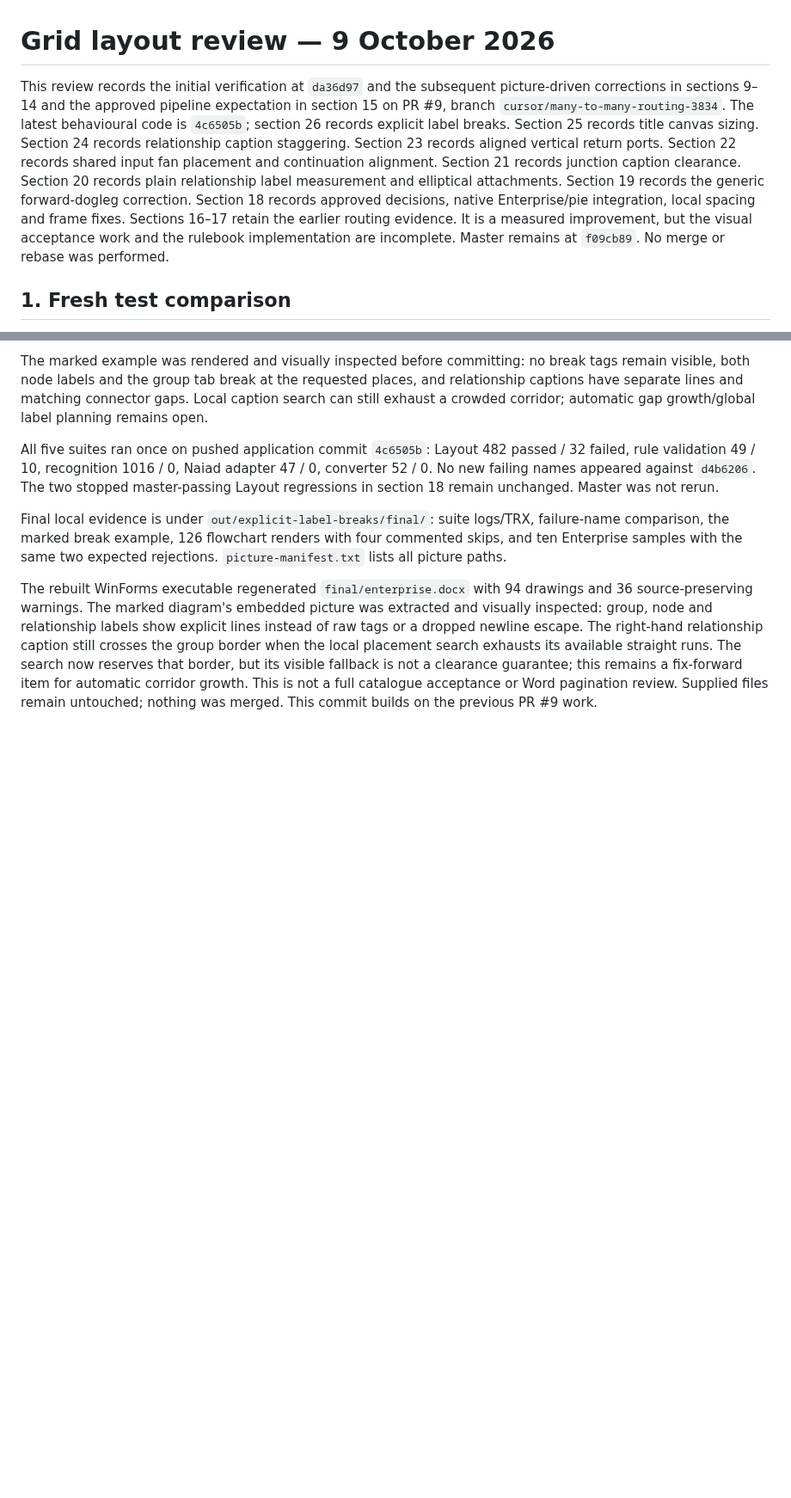
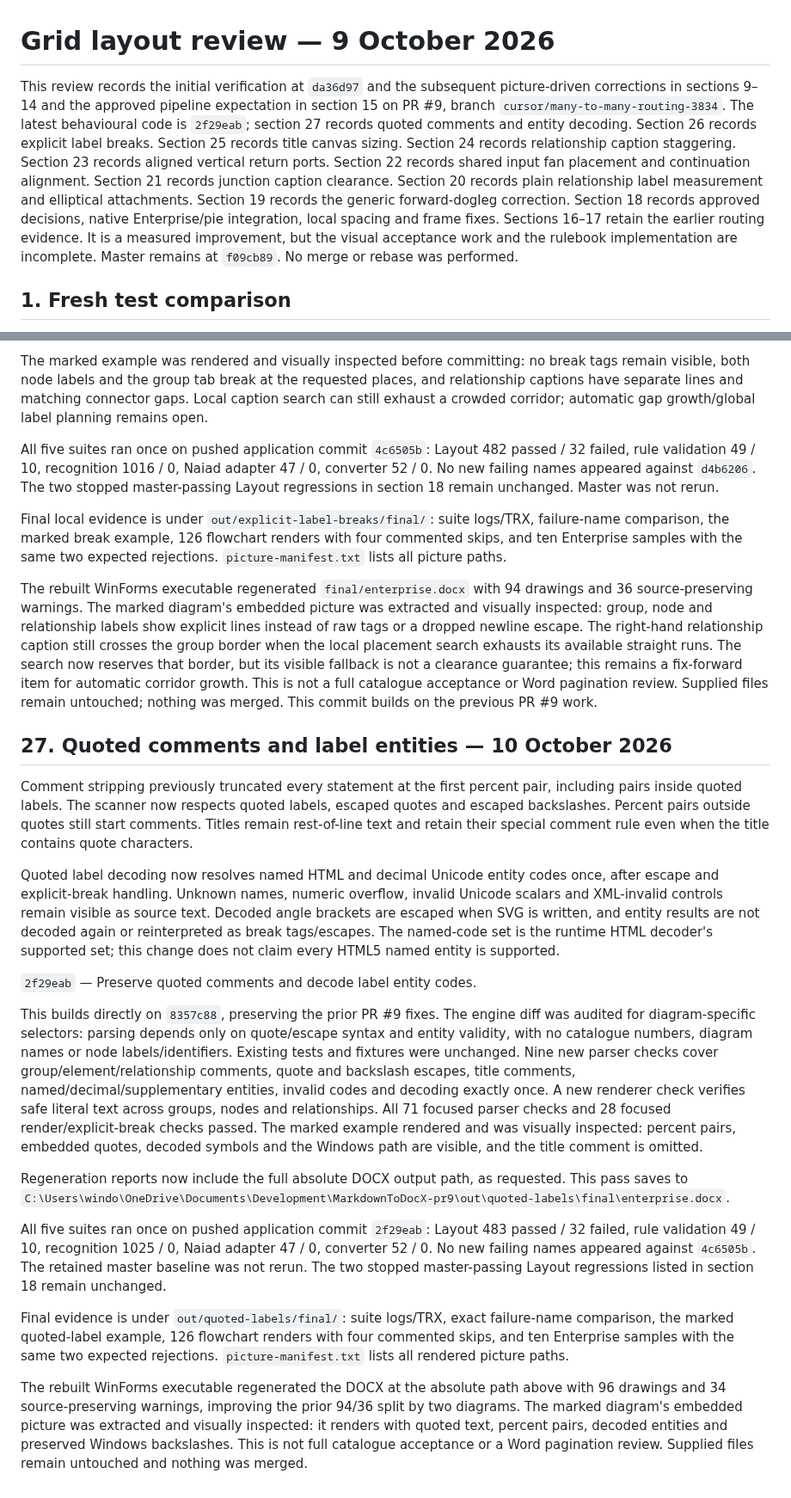
Before and after one commit to VaderConsulting/MarkdownToDocX, a Markdown page: docs/grid-layout-review.md, 2 parts joined by grey strips. Shown at 86% size. Drawn GitHub-style; blank space fills up the shorter version.

Commit message:
Record the verified quoted-label parsing correction
The status and review now describe quoted comment handling and entity
code decoding. They record the regenerated document, its full output path
and verification evidence while preserving the outstanding limitations.

```diff
--- a/docs/grid-layout-review.md
+++ b/docs/grid-layout-review.md
@@ -1,6 +1,6 @@
 # Grid layout review — 9 October 2026
 
-This review records the initial verification at `da36d97` and the subsequent picture-driven corrections in sections 9–14 and the approved pipeline expectation in section 15 on PR #9, branch `cursor/many-to-many-routing-3834`. The latest behavioural code is `4c6505b`; section 26 records explicit label breaks. Section 25 records title canvas sizing. Section 24 records relationship caption staggering. Section 23 records aligned vertical return ports. Section 22 records shared input fan placement and continuation alignment. Section 21 records junction caption clearance. Section 20 records plain relationship label measurement and elliptical attachments. Section 19 records the generic forward-dogleg correction. Section 18 records approved decisions, native Enterprise/pie integration, local spacing and frame fixes. Sections 16–17 retain the earlier routing evidence. It is a measured improvement, but the visual acceptance work and the rulebook implementation are incomplete. Master remains at `f09cb89`. No merge or rebase was performed.
+This review records the initial verification at `da36d97` and the subsequent picture-driven corrections in sections 9–14 and the approved pipeline expectation in section 15 on PR #9, branch `cursor/many-to-many-routing-3834`. The latest behavioural code is `2f29eab`; section 27 records quoted comments and entity decoding. Section 26 records explicit label breaks. Section 25 records title canvas sizing. Section 24 records relationship caption staggering. Section 23 records aligned vertical return ports. Section 22 records shared input fan placement and continuation alignment. Section 21 records junction caption clearance. Section 20 records plain relationship label measurement and elliptical attachments. Section 19 records the generic forward-dogleg correction. Section 18 records approved decisions, native Enterprise/pie integration, local spacing and frame fixes. Sections 16–17 retain the earlier routing evidence. It is a measured improvement, but the visual acceptance work and the rulebook implementation are incomplete. Master remains at `f09cb89`. No merge or rebase was performed.
 
 ## 1. Fresh test comparison
 
@@ -992,3 +992,56 @@ reserves that border, but its visible fallback is not a clearance guarantee;
 this remains a fix-forward item for automatic corridor growth. This is not a
 full catalogue acceptance or Word pagination review. Supplied files remain
 untouched; nothing was merged. This commit builds on the previous PR #9 work.
+
+## 27. Quoted comments and label entities — 10 October 2026
+
+Comment stripping previously truncated every statement at the first percent
+pair, including pairs inside quoted labels. The scanner now respects quoted
+labels, escaped quotes and escaped backslashes. Percent pairs outside quotes
+still start comments. Titles remain rest-of-line text and retain their special
+comment rule even when the title contains quote characters.
+
+Quoted label decoding now resolves named HTML and decimal Unicode entity
+codes once, after escape and explicit-break handling. Unknown names, numeric
+overflow, invalid Unicode scalars and XML-invalid controls remain visible as
+source text. Decoded angle brackets are escaped when SVG is written, and
+entity results are not decoded again or reinterpreted as break tags/escapes.
+The named-code set is the runtime HTML decoder's supported set; this change
+does not claim every HTML5 named entity is supported.
+
+`2f29eab` — Preserve quoted comments and decode label entity codes.
+
+This builds directly on `8357c88`, preserving the prior PR #9 fixes. The engine
+diff was audited for diagram-specific selectors: parsing depends only on
+quote/escape syntax and entity validity, with no catalogue numbers, diagram
+names or node labels/identifiers. Existing tests and fixtures were unchanged.
+Nine new parser checks cover group/element/relationship comments, quote and
+backslash escapes, title comments, named/decimal/supplementary entities, invalid
+codes and decoding exactly once. A new renderer check verifies safe literal
+text across groups, nodes and relationships. All 71 focused parser checks and
+28 focused render/explicit-break checks passed. The marked example rendered
+and was visually inspected: percent pairs, embedded quotes, decoded symbols
+and the Windows path are visible, and the title comment is omitted.
+
+Regeneration reports now include the full absolute DOCX output path, as
+requested. This pass saves to
+`C:\Users\windo\OneDrive\Documents\Development\MarkdownToDocX-pr9\out\quoted-labels\final\enterprise.docx`.
+
+All five suites ran once on pushed application commit `2f29eab`: Layout 483
+passed / 32 failed, rule validation 49 / 10, recognition 1025 / 0, Naiad adapter
+47 / 0, converter 52 / 0. No new failing names appeared against `4c6505b`.
+The retained master baseline was not rerun. The two stopped master-passing
+Layout regressions listed in section 18 remain unchanged.
+
+Final evidence is under `out/quoted-labels/final/`: suite logs/TRX, exact
+failure-name comparison, the marked quoted-label example, 126 flowchart
+renders with four commented skips, and ten Enterprise samples with the same
+two expected rejections. `picture-manifest.txt` lists all rendered picture paths.
+
+The rebuilt WinForms executable regenerated the DOCX at the absolute path
+above with 96 drawings and 34 source-preserving warnings, improving the prior
+94/36 split by two diagrams. The marked diagram's embedded picture was
+extracted and visually inspected: it renders with quoted text, percent pairs,
+decoded entities and preserved Windows backslashes. This is not full catalogue
+acceptance or a Word pagination review. Supplied files remain untouched and
+nothing was merged.
```
Also changed, not shown: docs/currentstatus.md (+11 -7 lines).
